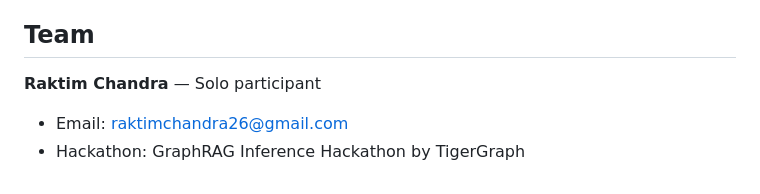
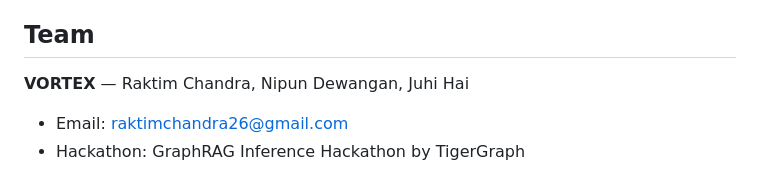
Before and after one commit to RaktimChandra/medgraph-rag, a Markdown page: README.md, the part around the change. Drawn GitHub-style.

```diff
--- a/README.md
+++ b/README.md
@@ -143,6 +143,6 @@ We didn't optimize for token reduction alone. We ran 200 test queries, monitored
 
 ## Team
 
-**Raktim Chandra** — Solo participant
+**VORTEX** — Raktim Chandra, Nipun Dewangan, Juhi Hai
 - Email: raktimchandra26@gmail.com
 - Hackathon: GraphRAG Inference Hackathon by TigerGraph
```
